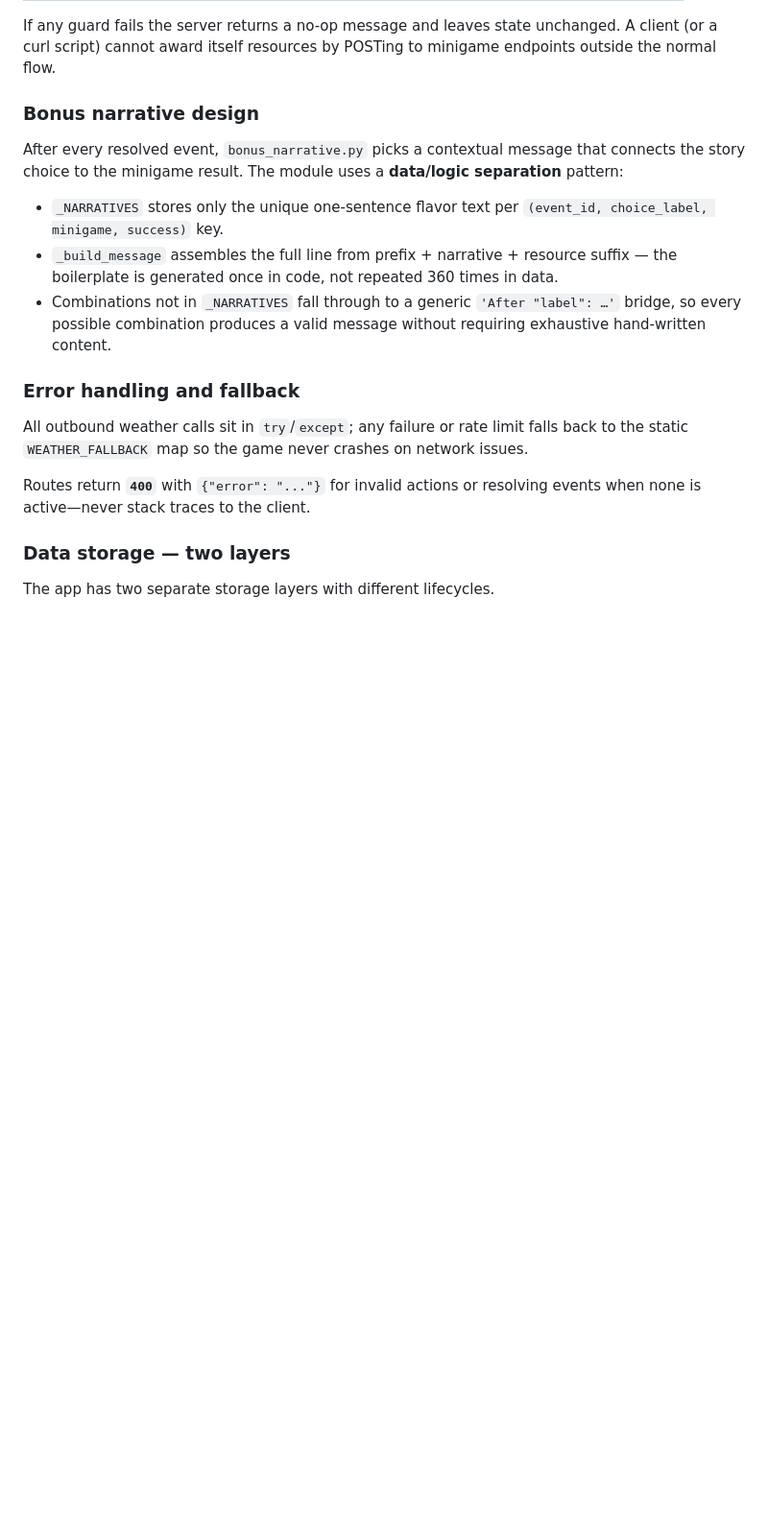
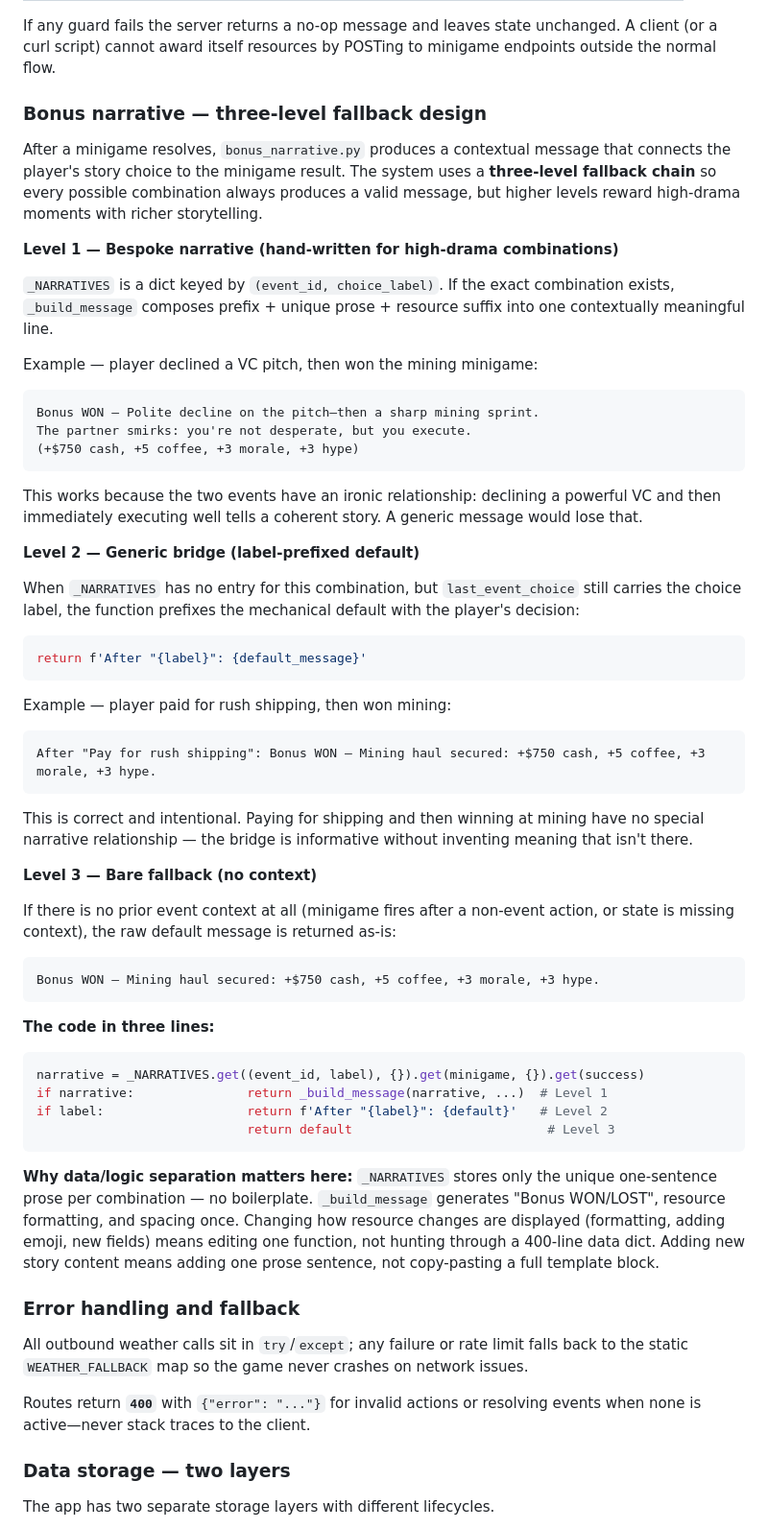
Before and after one commit to clairecleverlamb/SiliconValley_Trail, a Markdown page: README.md, the part around the change. Shown at 96% size. GitHub-like rendering; blank space fills up the shorter version.

Commit message:
added Bonus narrative design levels

````diff
--- a/README.md
+++ b/README.md
@@ -115,13 +115,52 @@ Minigame rewards are applied **server-side only**. The client runs the visual mo
 
 If any guard fails the server returns a no-op message and leaves state unchanged. A client (or a curl script) cannot award itself resources by POSTing to minigame endpoints outside the normal flow.
 
-### Bonus narrative design
+### Bonus narrative — three-level fallback design
 
-After every resolved event, `bonus_narrative.py` picks a contextual message that connects the story choice to the minigame result. The module uses a **data/logic separation** pattern:
+After a minigame resolves, `bonus_narrative.py` produces a contextual message that connects the player's story choice to the minigame result. The system uses a **three-level fallback chain** so every possible combination always produces a valid message, but higher levels reward high-drama moments with richer storytelling.
 
-- `_NARRATIVES` stores only the unique one-sentence flavor text per `(event_id, choice_label, minigame, success)` key.
-- `_build_message` assembles the full line from prefix + narrative + resource suffix — the boilerplate is generated once in code, not repeated 360 times in data.
-- Combinations not in `_NARRATIVES` fall through to a generic `'After "label": …'` bridge, so every possible combination produces a valid message without requiring exhaustive hand-written content.
+**Level 1 — Bespoke narrative (hand-written for high-drama combinations)**
+
+`_NARRATIVES` is a dict keyed by `(event_id, choice_label)`. If the exact combination exists, `_build_message` composes prefix + unique prose + resource suffix into one contextually meaningful line.
+
+Example — player declined a VC pitch, then won the mining minigame:
+```
+Bonus WON — Polite decline on the pitch—then a sharp mining sprint.
+The partner smirks: you're not desperate, but you execute.
+(+$750 cash, +5 coffee, +3 morale, +3 hype)
+```
+This works because the two events have an ironic relationship: declining a powerful VC and then immediately executing well tells a coherent story. A generic message would lose that.
+
+**Level 2 — Generic bridge (label-prefixed default)**
+
+When `_NARRATIVES` has no entry for this combination, but `last_event_choice` still carries the choice label, the function prefixes the mechanical default with the player's decision:
+
+```python
+return f'After "{label}": {default_message}'
+```
+
+Example — player paid for rush shipping, then won mining:
+```
+After "Pay for rush shipping": Bonus WON — Mining haul secured: +$750 cash, +5 coffee, +3 morale, +3 hype.
+```
+This is correct and intentional. Paying for shipping and then winning at mining have no special narrative relationship — the bridge is informative without inventing meaning that isn't there.
+
+**Level 3 — Bare fallback (no context)**
+
+If there is no prior event context at all (minigame fires after a non-event action, or state is missing context), the raw default message is returned as-is:
+```
+Bonus WON — Mining haul secured: +$750 cash, +5 coffee, +3 morale, +3 hype.
+```
+
+**The code in three lines:**
+```python
+narrative = _NARRATIVES.get((event_id, label), {}).get(minigame, {}).get(success)
+if narrative:               return _build_message(narrative, ...)  # Level 1
+if label:                   return f'After "{label}": {default}'   # Level 2
+                            return default                          # Level 3
+```
+
+**Why data/logic separation matters here:** `_NARRATIVES` stores only the unique one-sentence prose per combination — no boilerplate. `_build_message` generates "Bonus WON/LOST", resource formatting, and spacing once. Changing how resource changes are displayed (formatting, adding emoji, new fields) means editing one function, not hunting through a 400-line data dict. Adding new story content means adding one prose sentence, not copy-pasting a full template block.
 
 ### Error handling and fallback
 
````
